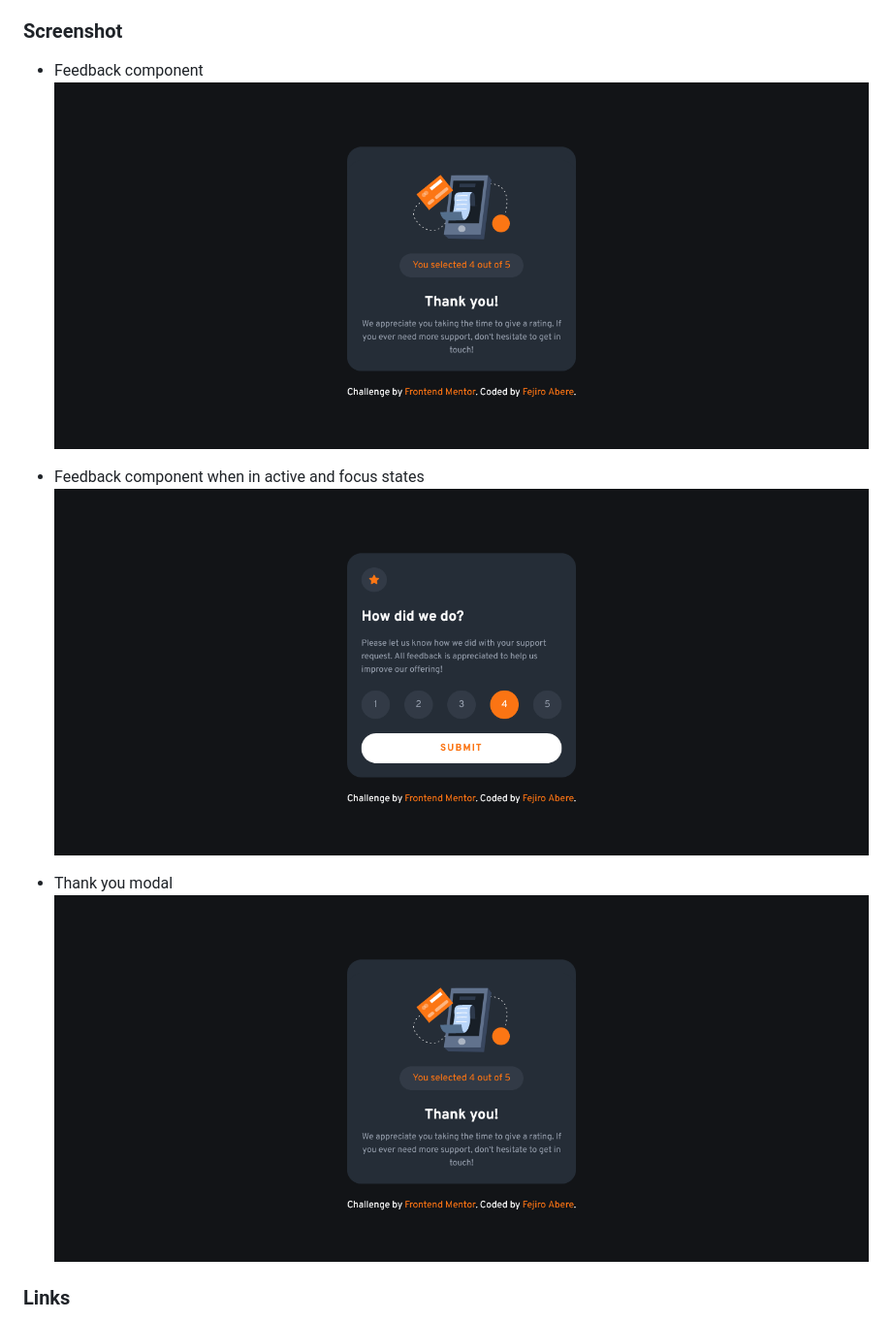
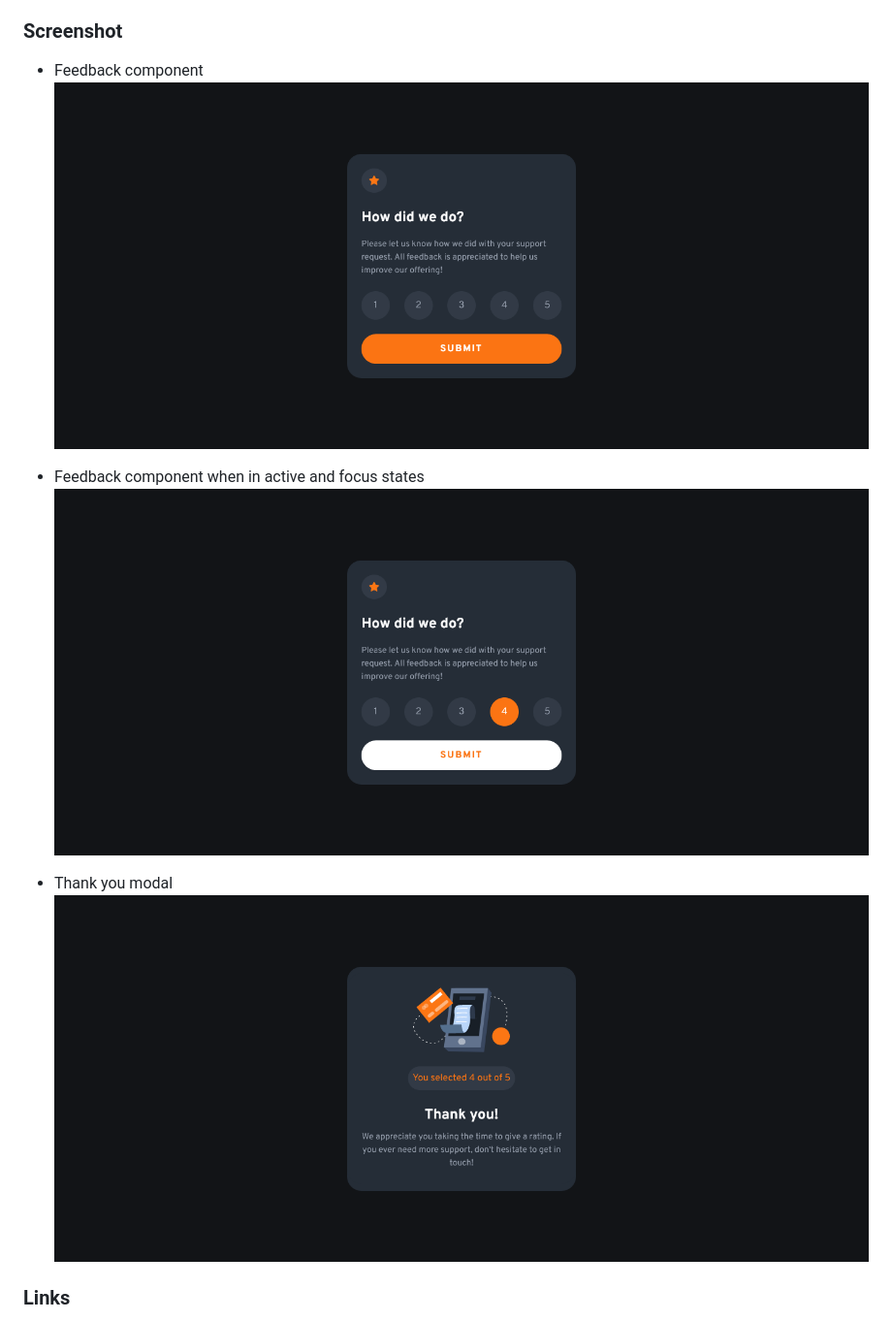
Before and after one commit to Fejiro001/interactive-rating-component-main, a Markdown page: README.md, the part around the change. Shown: that part at 97% size. GitHub-like rendering; pictures changed too: screenshots/active-focus-states.png, screenshots/feedback.png, screenshots/thank-you-modal.png.

```diff
--- a/README.md
+++ b/README.md
@@ -30,7 +30,7 @@ Users should be able to:
 ### Screenshot
 
 - Feedback component
-![Feedback](./screenshots/thank-you-modal.png)
+![Feedback](./screenshots/feedback.png)
 
 - Feedback component when in active and focus states
 ![Active and Focus states](./screenshots/active-focus-states.png)
```
Also changed, not shown: 4 other files.
